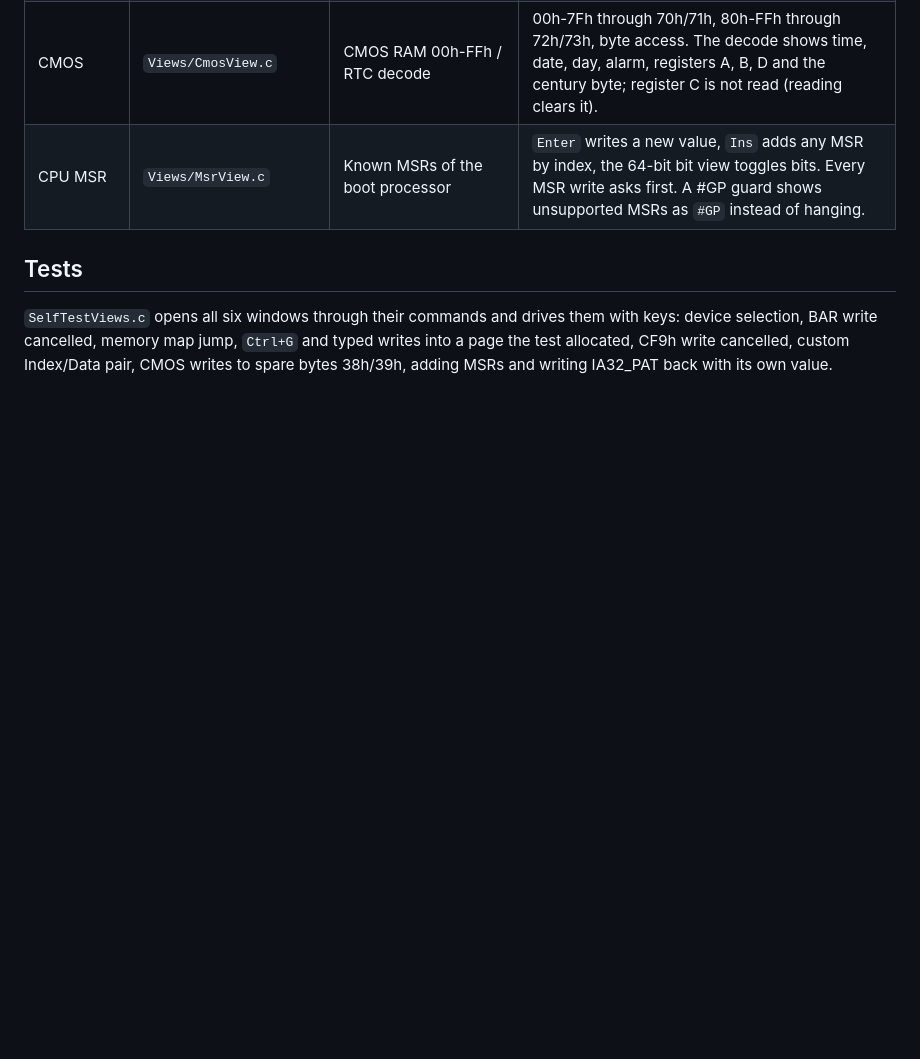
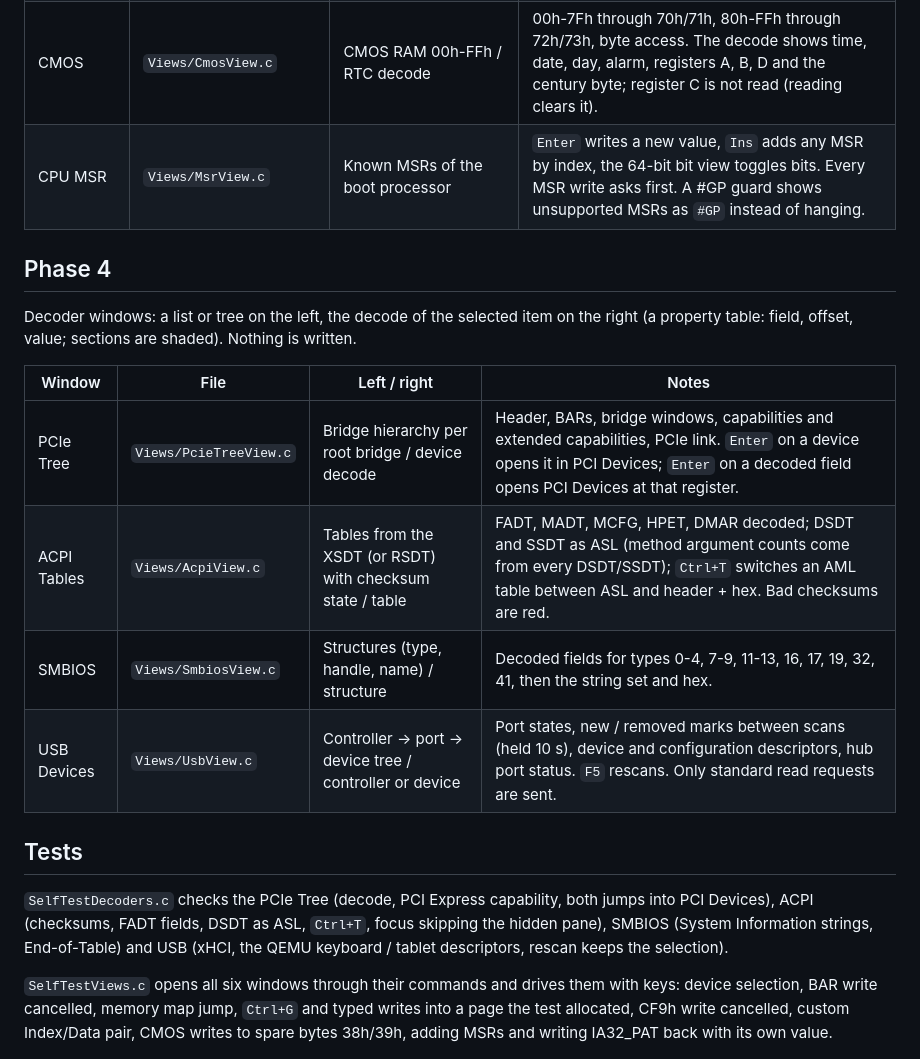
Before and after one commit to weinet000210/UefiShellGuiRW, a Markdown page: Docs/Views.md, the part around one of its changes. GitHub-like rendering; blank space fills up the shorter version.

```diff
--- a/Docs/Views.md
+++ b/Docs/Views.md
@@ -22,7 +22,26 @@ bar shows the cursor address and value.
 | CMOS | `Views/CmosView.c` | CMOS RAM 00h-FFh / RTC decode | 00h-7Fh through 70h/71h, 80h-FFh through 72h/73h, byte access. The decode shows time, date, day, alarm, registers A, B, D and the century byte; register C is not read (reading clears it). |
 | CPU MSR | `Views/MsrView.c` | Known MSRs of the boot processor | `Enter` writes a new value, `Ins` adds any MSR by index, the 64-bit bit view toggles bits. Every MSR write asks first. A #GP guard shows unsupported MSRs as `#GP` instead of hanging. |
 
+## Phase 4
+
+Decoder windows: a list or tree on the left, the decode of the selected
+item on the right (a property table: field, offset, value; sections are
+shaded). Nothing is written.
+
+| Window | File | Left / right | Notes |
+|---|---|---|---|
+| PCIe Tree | `Views/PcieTreeView.c` | Bridge hierarchy per root bridge / device decode | Header, BARs, bridge windows, capabilities and extended capabilities, PCIe link. `Enter` on a device opens it in PCI Devices; `Enter` on a decoded field opens PCI Devices at that register. |
+| ACPI Tables | `Views/AcpiView.c` | Tables from the XSDT (or RSDT) with checksum state / table | FADT, MADT, MCFG, HPET, DMAR decoded; DSDT and SSDT as ASL (method argument counts come from every DSDT/SSDT); `Ctrl+T` switches an AML table between ASL and header + hex. Bad checksums are red. |
+| SMBIOS | `Views/SmbiosView.c` | Structures (type, handle, name) / structure | Decoded fields for types 0-4, 7-9, 11-13, 16, 17, 19, 32, 41, then the string set and hex. |
+| USB Devices | `Views/UsbView.c` | Controller -> port -> device tree / controller or device | Port states, new / removed marks between scans (held 10 s), device and configuration descriptors, hub port status. `F5` rescans. Only standard read requests are sent. |
+
 ## Tests
+
+`SelfTestDecoders.c` checks the PCIe Tree (decode, PCI Express capability,
+both jumps into PCI Devices), ACPI (checksums, FADT fields, DSDT as ASL,
+`Ctrl+T`, focus skipping the hidden pane), SMBIOS (System Information
+strings, End-of-Table) and USB (xHCI, the QEMU keyboard / tablet
+descriptors, rescan keeps the selection).
 
 `SelfTestViews.c` opens all six windows through their commands and drives
 them with keys: device selection, BAR write cancelled, memory map jump,
```
Also changed, not shown: other parts of Docs/Views.md (+2 -0 lines), Docs/Architecture.md (+1 -0 lines), README.md (+1 -1 lines), Docs/Images/phase4-decoders.png (added), 13 other files.
